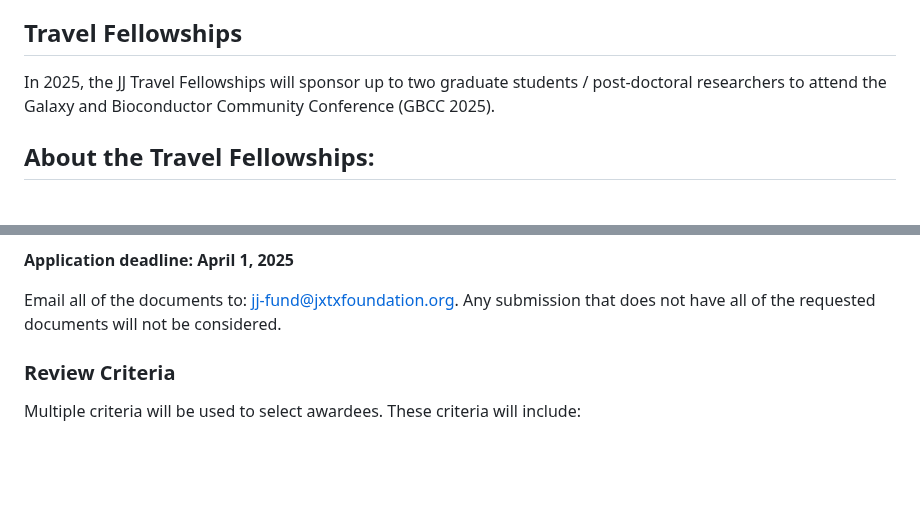
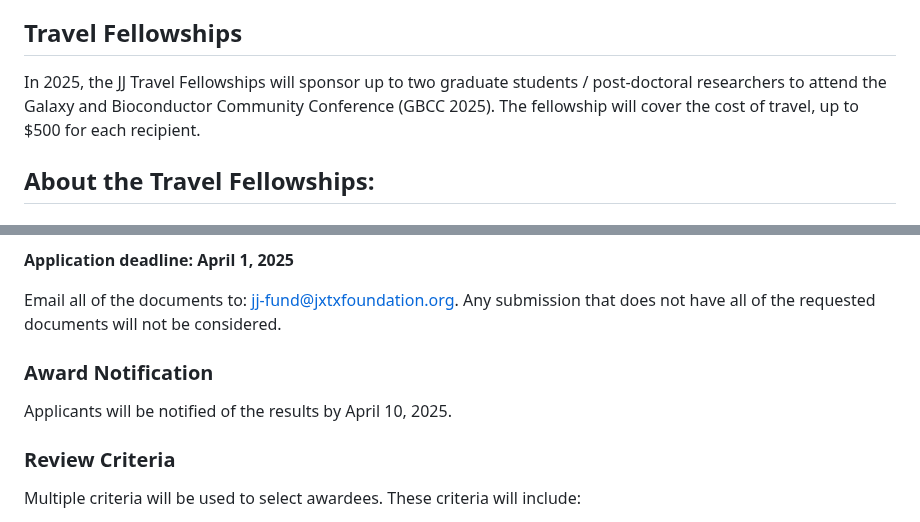
Before and after one commit to galaxyproject/jxtx, a Markdown page: content/scholarships/jj-fund.md, 2 parts joined by grey strips. Rendered like a GitHub page; blank space fills up the shorter version.

Commit message:
Update JJ Travel Fellowships details: add travel cost coverage and award notification date

```diff
--- a/content/scholarships/jj-fund.md
+++ b/content/scholarships/jj-fund.md
@@ -34,7 +34,7 @@ James Johnson, or JJ as he was better known, worked as a senior software develop
 
 ## Travel Fellowships
 
-In 2025, the JJ Travel Fellowships will sponsor up to two graduate students / post-doctoral researchers to attend the Galaxy and Bioconductor Community Conference (GBCC 2025).
+In 2025, the JJ Travel Fellowships will sponsor up to two graduate students / post-doctoral researchers to attend the Galaxy and Bioconductor Community Conference (GBCC 2025).  The fellowship will cover the cost of travel, up to $500 for each recipient.
 
 ## About the Travel Fellowships:
 
@@ -49,6 +49,10 @@ Applicants will need to write a:
 **Application deadline: April 1, 2025**
 
 Email all of the documents to: [jj-fund@jxtxfoundation.org](mailto:jj-fund@jxtxfoundation.org). Any submission that does not have all of the requested documents will not be considered.
+
+### Award Notification
+
+Applicants will be notified of the results by April 10, 2025.
 
 ### Review Criteria
 
```
